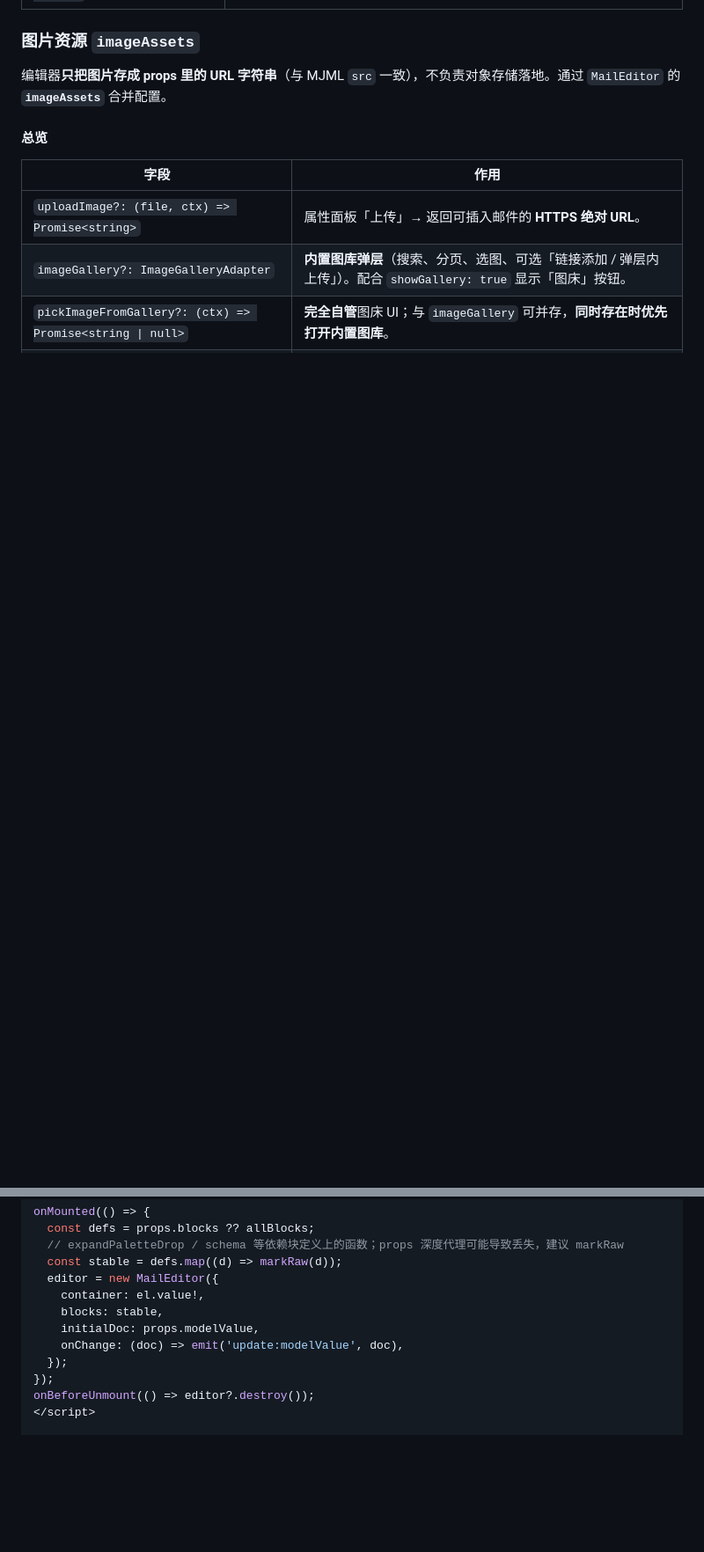
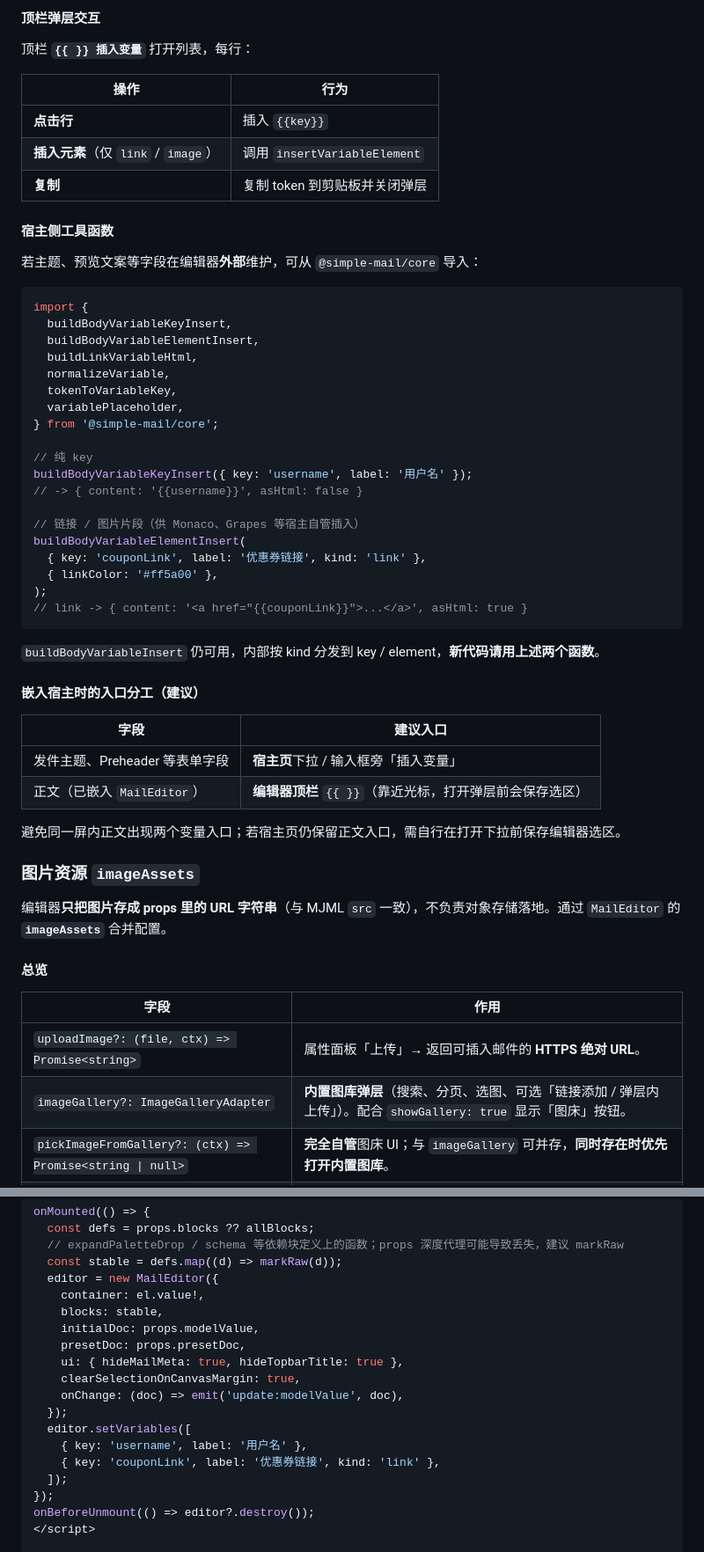
Before and after one commit to GiterRUOK/simple-email, a Markdown page: README.md, 2 parts joined by grey strips. Shown at 88% size. Drawn GitHub-style; blank space fills up the shorter version.

````diff
--- a/README.md
+++ b/README.md
@@ -165,3 +231,49 @@ editor.getTheme();
+#### 顶栏弹层交互
+
+顶栏 **`{{ }} 插入变量`** 打开列表，每行：
+
+| 操作 | 行为 |
+|------|------|
+| **点击行** | 插入 `{{key}}` |
+| **插入元素**（仅 `link` / `image`） | 调用 `insertVariableElement` |
+| **复制** | 复制 token 到剪贴板并关闭弹层 |
+
+#### 宿主侧工具函数
+
+若主题、预览文案等字段在编辑器**外部**维护，可从 `@simple-mail/core` 导入：
+
+```ts
+import {
+  buildBodyVariableKeyInsert,
+  buildBodyVariableElementInsert,
+  buildLinkVariableHtml,
+  normalizeVariable,
+  tokenToVariableKey,
+  variablePlaceholder,
+} from '@simple-mail/core';
+
+// 纯 key
+buildBodyVariableKeyInsert({ key: 'username', label: '用户名' });
+// -> { content: '{{username}}', asHtml: false }
+
+// 链接 / 图片片段（供 Monaco、Grapes 等宿主自管插入）
+buildBodyVariableElementInsert(
+  { key: 'couponLink', label: '优惠券链接', kind: 'link' },
+  { linkColor: '#ff5a00' },
+);
+// link -> { content: '<a href="{{couponLink}}">...</a>', asHtml: true }
+```
+
+`buildBodyVariableInsert` 仍可用，内部按 kind 分发到 key / element，**新代码请用上述两个函数**。
+
+#### 嵌入宿主时的入口分工（建议）
+
+| 字段 | 建议入口 |
+|------|----------|
+| 发件主题、Preheader 等表单字段 | **宿主页**下拉 / 输入框旁「插入变量」 |
+| 正文（已嵌入 `MailEditor`） | **编辑器顶栏** `{{ }}`（靠近光标，打开弹层前会保存选区） |
+
+避免同一屏内正文出现两个变量入口；若宿主页仍保留正文入口，需自行在打开下拉前保存编辑器选区。
 
 ### 图片资源 `imageAssets`
 
@@ -259,8 +371,15 @@ onMounted(() => {
     container: el.value!,
     blocks: stable,
     initialDoc: props.modelValue,
+    presetDoc: props.presetDoc,
+    ui: { hideMailMeta: true, hideTopbarTitle: true },
+    clearSelectionOnCanvasMargin: true,
     onChange: (doc) => emit('update:modelValue', doc),
   });
+  editor.setVariables([
+    { key: 'username', label: '用户名' },
+    { key: 'couponLink', label: '优惠券链接', kind: 'link' },
+  ]);
 });
 onBeforeUnmount(() => editor?.destroy());
 </script>
````
Also changed, not shown: other parts of README.md (+71 -2 lines).
